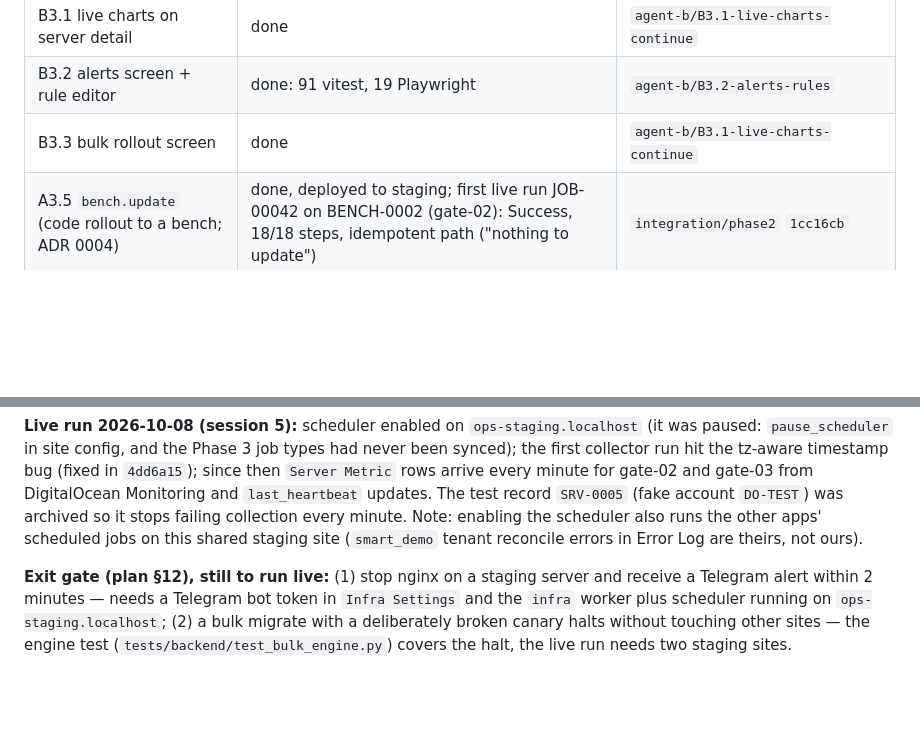
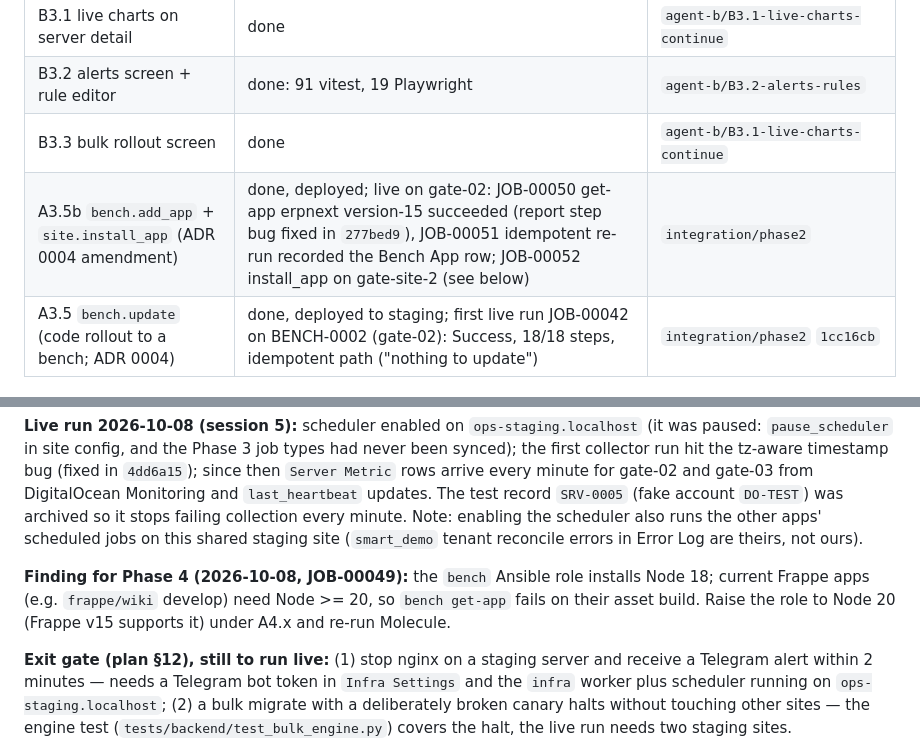
Before and after one commit to AMN-2/infra_control, a Markdown page: docs/STATUS.md, 2 parts joined by grey strips. GitHub-like rendering; blank space fills up the shorter version.

Commit message:
docs: live results of bench.add_app on gate-02; Node 20 finding for Phase 4
Co-Authored-By: Claude Fable 5.1 <noreply@anthropic.com>

```diff
--- a/docs/STATUS.md
+++ b/docs/STATUS.md
@@ -78,6 +78,7 @@ droplets); part 2 passed on DigitalOcean, Frappe Cloud half blocked; part 3 pass
 | B3.1 live charts on server detail | done | `agent-b/B3.1-live-charts-continue` |
 | B3.2 alerts screen + rule editor | done: 91 vitest, 19 Playwright | `agent-b/B3.2-alerts-rules` |
 | B3.3 bulk rollout screen | done | `agent-b/B3.1-live-charts-continue` |
+| A3.5b `bench.add_app` + `site.install_app` (ADR 0004 amendment) | done, deployed; live on gate-02: JOB-00050 get-app erpnext version-15 succeeded (report step bug fixed in `277bed9`), JOB-00051 idempotent re-run recorded the Bench App row; JOB-00052 install_app on gate-site-2 (see below) | `integration/phase2` |
 | A3.5 `bench.update` (code rollout to a bench; ADR 0004) | done, deployed to staging; first live run JOB-00042 on BENCH-0002 (gate-02): Success, 18/18 steps, idempotent path ("nothing to update") | `integration/phase2` `1cc16cb` |
 
 Local branches stack on `integration/phase2`: `agent-b/B3.1-live-charts-continue` →
@@ -92,6 +93,11 @@ and `last_heartbeat` updates. The test record `SRV-0005` (fake account `DO-TEST`
 archived so it stops failing collection every minute. Note: enabling the scheduler also runs
 the other apps' scheduled jobs on this shared staging site (`smart_demo` tenant reconcile
 errors in Error Log are theirs, not ours).
+
+**Finding for Phase 4 (2026-10-08, JOB-00049):** the `bench` Ansible role installs Node 18;
+current Frappe apps (e.g. `frappe/wiki` develop) need Node >= 20, so `bench get-app` fails on
+their asset build. Raise the role to Node 20 (Frappe v15 supports it) under A4.x and re-run
+Molecule.
 
 **Exit gate (plan §12), still to run live:** (1) stop nginx on a staging server and receive a
 Telegram alert within 2 minutes — needs a Telegram bot token in `Infra Settings` and the
```
